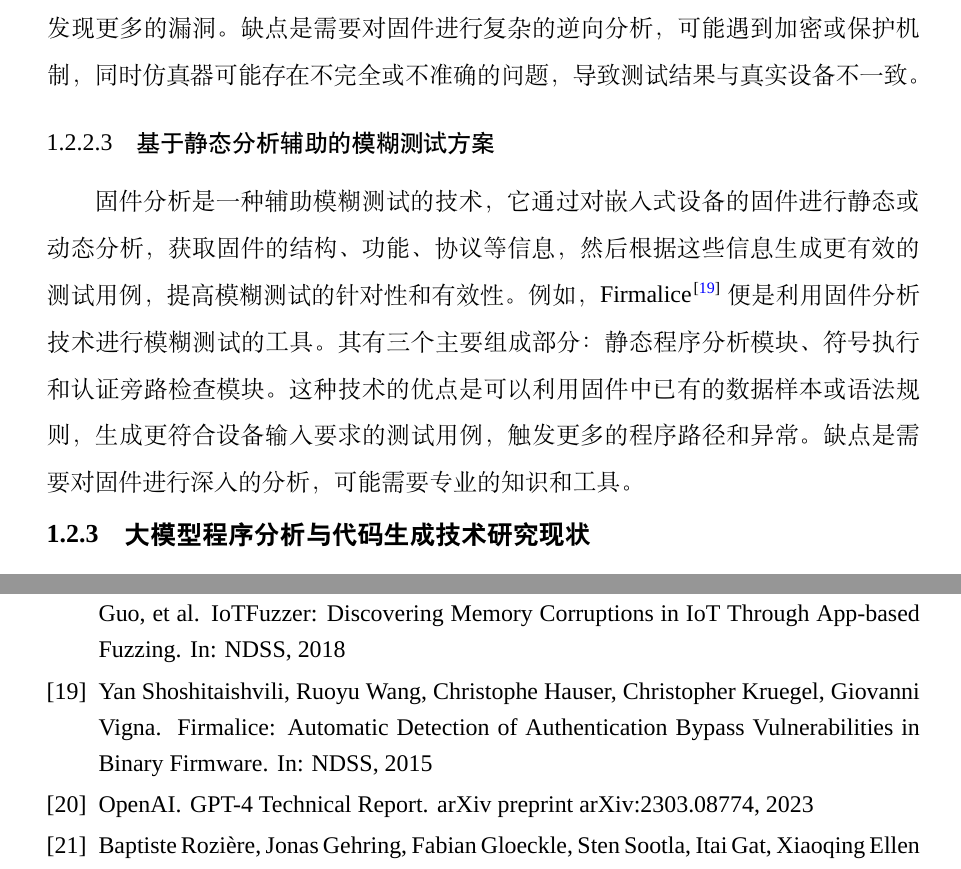
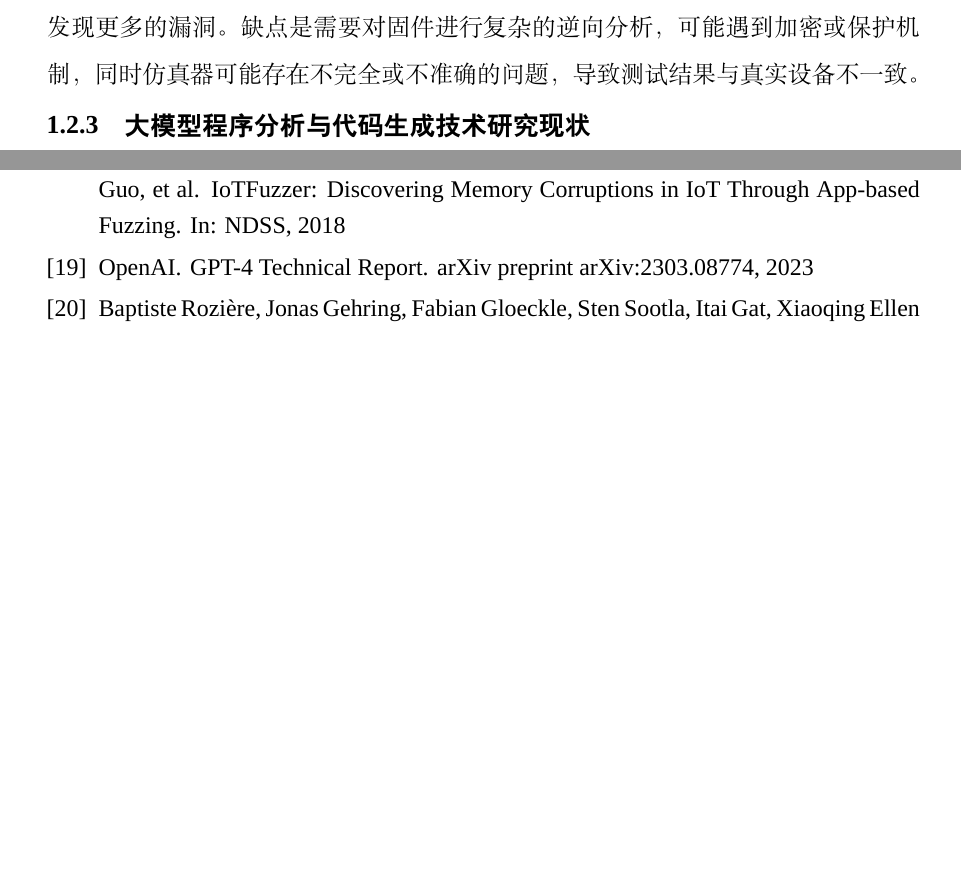
Before and after one commit to fireknight-hJ/my_thesis, a LaTeX thesis (main.tex, which reads body/chap01.tex): two parts of pages 15 and 97 of 99, joined at a grey line, cut so that both start at the same text, the shorter picture padded with empty space. Compiled offline with XeLaTeX; a missing font is replaced by an installed copy or a similar font; a LaTeX package or settings file that is missing is left out.

Commit message:
论文修改: 删除第1章中基于静态分析辅助的模糊测试方案
- 修改章节: 第1章（chap01.tex）
- 修改内容: 删除了1.2.2.3节'基于静态分析辅助的模糊测试方案'
- 修改原因: 简化内容，聚焦于固件仿真和大模型相关技术

```diff
--- a/body/chap01.tex
+++ b/body/chap01.tex
@@ -84,10 +84,6 @@ Chen 等人提出了一个针对 Linux 内核的物联网设备固件仿真平
 
 基于固件仿真的模糊测试，通过对嵌入式设备的固件进行逆向工程，提取出可执行的二进制代码，然后使用仿真器在虚拟环境中运行固件，并对其进行模糊测试。基于该方案的仿真工具有 Fuzzware\cite{fuzzware}、uEmu\cite{uemu}、HALucinator\cite{clements2020halucinator} 等。这种方法的优点是可以对固件进行插桩或修改，获取更多的运行信息，提高测试效率和覆盖率，发现更多的漏洞。缺点是需要对固件进行复杂的逆向分析，可能遇到加密或保护机制，同时仿真器可能存在不完全或不准确的问题，导致测试结果与真实设备不一致。
 
-\subsubsection{基于静态分析辅助的模糊测试方案}
-
-固件分析是一种辅助模糊测试的技术，它通过对嵌入式设备的固件进行静态或动态分析，获取固件的结构、功能、协议等信息，然后根据这些信息生成更有效的测试用例，提高模糊测试的针对性和有效性。例如，Firmalice\cite{firmalice} 便是利用固件分析技术进行模糊测试的工具。其有三个主要组成部分：静态程序分析模块、符号执行和认证旁路检查模块。这种技术的优点是可以利用固件中已有的数据样本或语法规则，生成更符合设备输入要求的测试用例，触发更多的程序路径和异常。缺点是需要对固件进行深入的分析，可能需要专业的知识和工具。
-
 \subsection{大模型程序分析与代码生成技术研究现状}
 \label{sec:llm_related}
 
```
